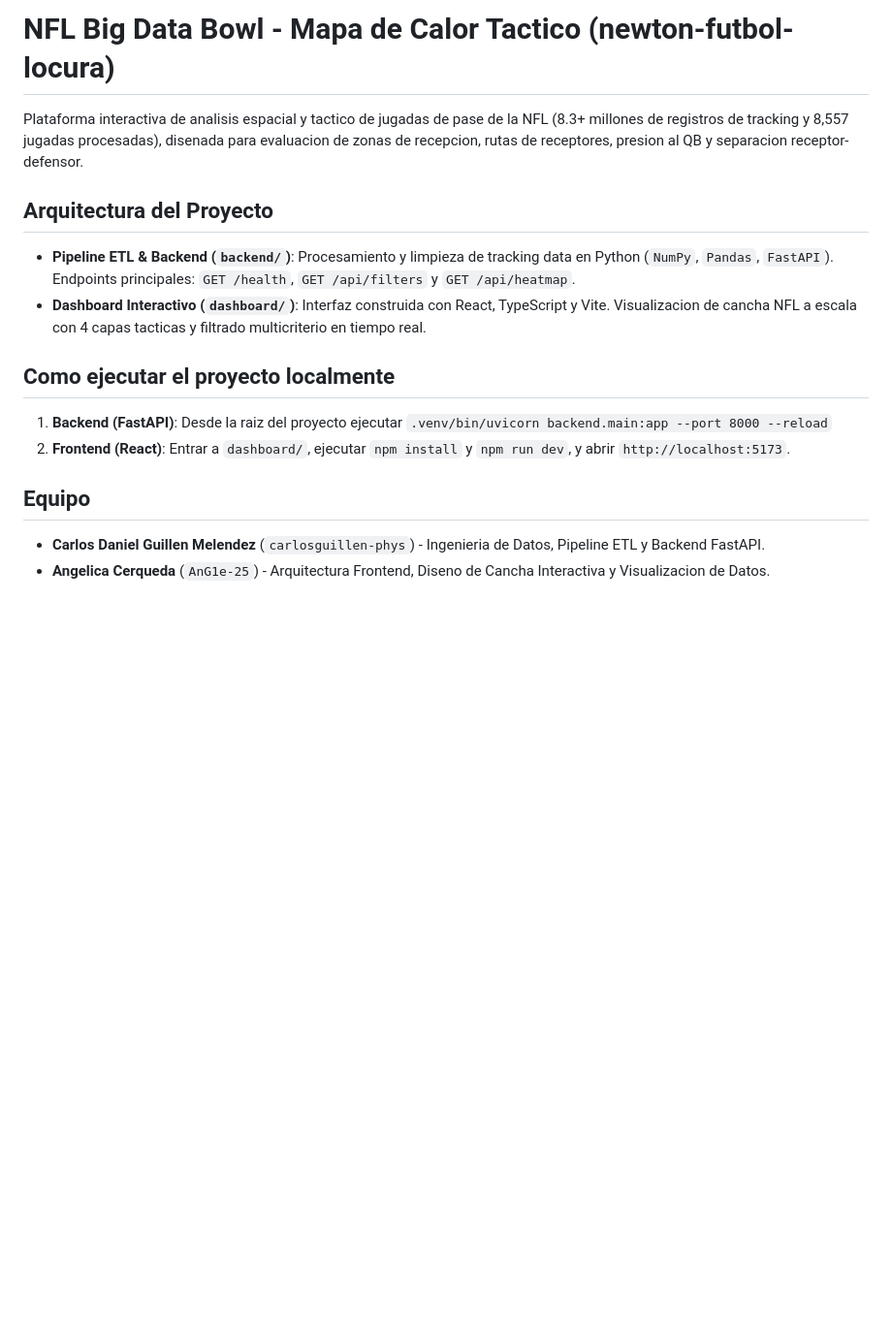
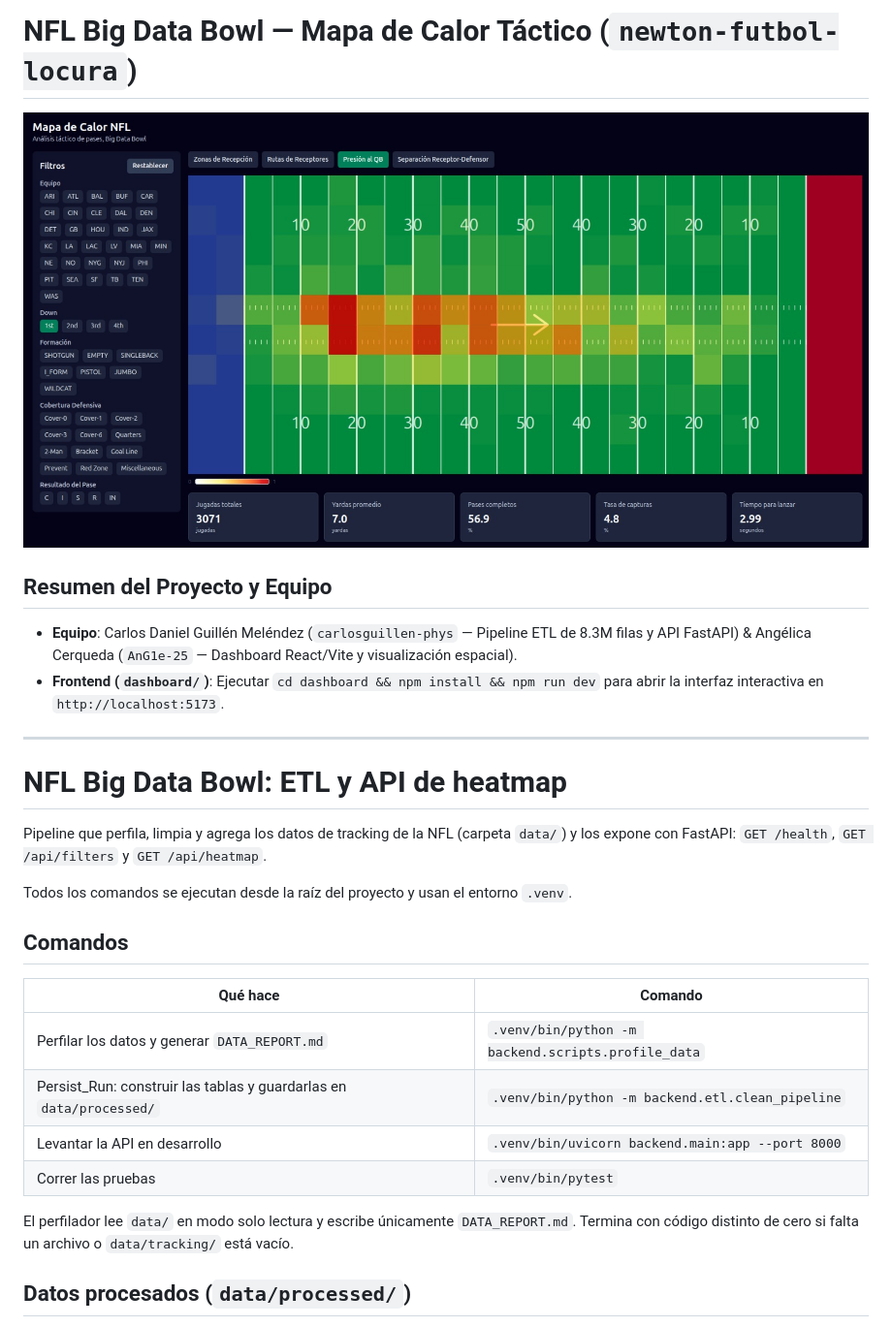
Before and after one commit to carlosguillen-phys/newton-futbol-locura, a Markdown page: README.md, the part around one of its changes. Shown at 97% size. Rendered like a GitHub page; pictures changed too: docs/mapa-de-calor-nfl.jpeg (added); blank space fills up the shorter version.

Commit message:
docs: agregar captura del dashboard y README tecnico completo

```diff
--- a/README.md
+++ b/README.md
@@ -1,17 +1,30 @@
-# NFL Big Data Bowl - Mapa de Calor Tactico (newton-futbol-locura)
+# NFL Big Data Bowl — Mapa de Calor Táctico (`newton-futbol-locura`)
 
-Plataforma interactiva de analisis espacial y tactico de jugadas de pase de la NFL (8.3+ millones de registros de tracking y 8,557 jugadas procesadas), disenada para evaluacion de zonas de recepcion, rutas de receptores, presion al QB y separacion receptor-defensor.
+![Vista del Dashboard Táctico NFL](docs/mapa-de-calor-nfl.jpeg)
 
-## Arquitectura del Proyecto
+## Resumen del Proyecto y Equipo
+* **Equipo**: Carlos Daniel Guillén Meléndez (`carlosguillen-phys` — Pipeline ETL de 8.3M filas y API FastAPI) & Angélica Cerqueda (`AnG1e-25` — Dashboard React/Vite y visualización espacial).
+* **Frontend (`dashboard/`)**: Ejecutar `cd dashboard && npm install && npm run dev` para abrir la interfaz interactiva en `http://localhost:5173`.
 
-* **Pipeline ETL & Backend (`backend/`)**: Procesamiento y limpieza de tracking data en Python (`NumPy`, `Pandas`, `FastAPI`). Endpoints principales: `GET /health`, `GET /api/filters` y `GET /api/heatmap`.
-* **Dashboard Interactivo (`dashboard/`)**: Interfaz construida con React, TypeScript y Vite. Visualizacion de cancha NFL a escala con 4 capas tacticas y filtrado multicriterio en tiempo real.
+---
 
-## Como ejecutar el proyecto localmente
+# NFL Big Data Bowl: ETL y API de heatmap
 
-1. **Backend (FastAPI)**: Desde la raiz del proyecto ejecutar `.venv/bin/uvicorn backend.main:app --port 8000 --reload`
-2. **Frontend (React)**: Entrar a `dashboard/`, ejecutar `npm install` y `npm run dev`, y abrir `http://localhost:5173`.
+Pipeline que perfila, limpia y agrega los datos de tracking de la NFL (carpeta `data/`) y los expone con FastAPI:
+`GET /health`, `GET /api/filters` y `GET /api/heatmap`.
 
-## Equipo
-* **Carlos Daniel Guillen Melendez** (`carlosguillen-phys`) - Ingenieria de Datos, Pipeline ETL y Backend FastAPI.
-* **Angelica Cerqueda** (`AnG1e-25`) - Arquitectura Frontend, Diseno de Cancha Interactiva y Visualizacion de Datos.
+Todos los comandos se ejecutan desde la raíz del proyecto y usan el entorno `.venv`.
+
+## Comandos
+
+| Qué hace | Comando |
+|---|---|
+| Perfilar los datos y generar `DATA_REPORT.md` | `.venv/bin/python -m backend.scripts.profile_data` |
+| Persist_Run: construir las tablas y guardarlas en `data/processed/` | `.venv/bin/python -m backend.etl.clean_pipeline` |
+| Levantar la API en desarrollo | `.venv/bin/uvicorn backend.main:app --port 8000` |
+| Correr las pruebas | `.venv/bin/pytest` |
+
+El perfilador lee `data/` en modo solo lectura y escribe únicamente `DATA_REPORT.md`. Termina con código distinto de cero si falta un archivo o `data/tracking/` está vacío.
+
+## Datos procesados (`data/processed/`)
+
```
Also changed, not shown: other parts of README.md (+28 -0 lines).
